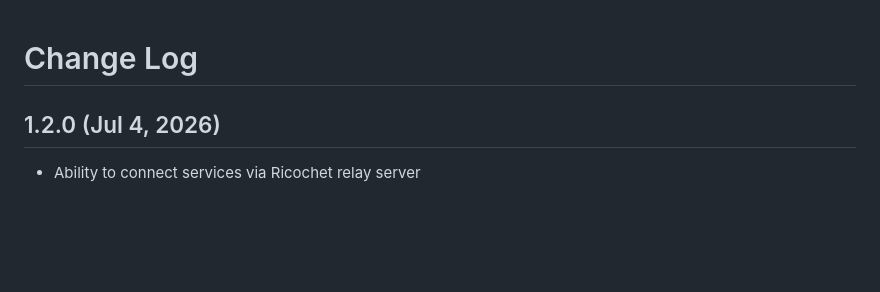
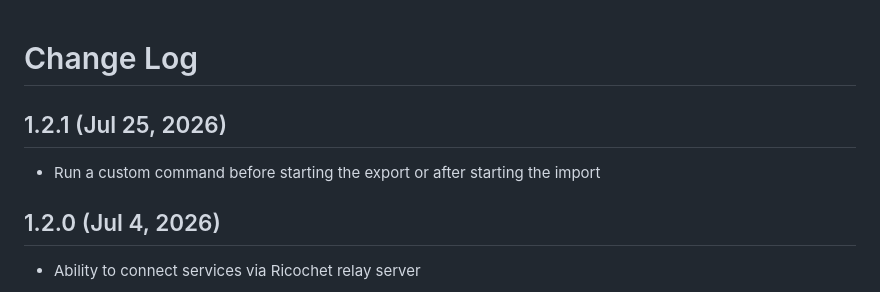
Before and after one commit to novemus/webpier, a Markdown page: CHANGELOG.md, the part around the change. Rendered like a GitHub page; blank space fills up the shorter version.

```diff
--- a/CHANGELOG.md
+++ b/CHANGELOG.md
@@ -1,4 +1,8 @@
 # Change Log
+
+## 1.2.1 (Jul 25, 2026)
+
+- Run a custom command before starting the export or after starting the import
 
 ## 1.2.0 (Jul 4, 2026)
 
```
Also changed, not shown: README.md (+1 -0 lines), resources/service.png, 11 other files.
